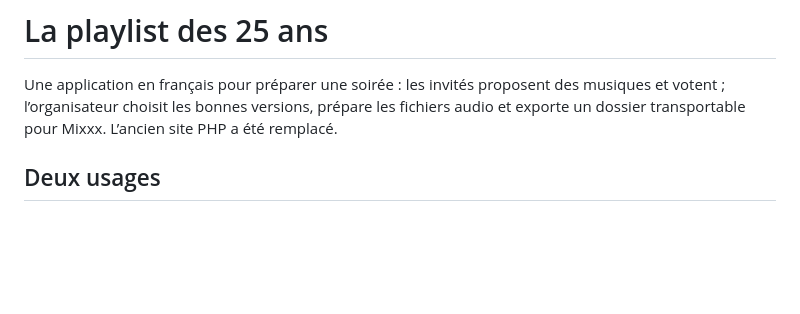
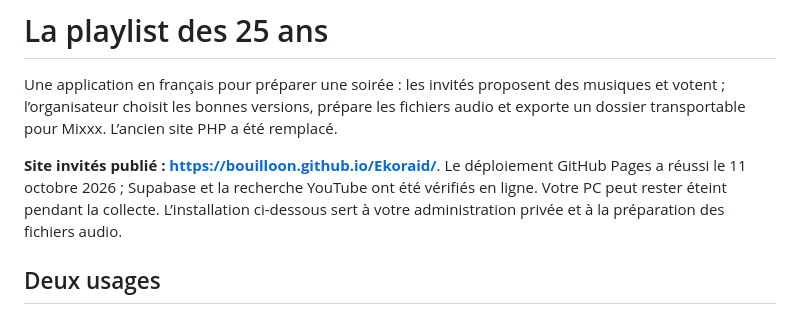
Before and after one commit to BOUILLOON/Ekoraid, a Markdown page: README.md, the part around the change. Rendered like a GitHub page; blank space fills up the shorter version.

```diff
--- a/README.md
+++ b/README.md
@@ -1,6 +1,8 @@
 # La playlist des 25 ans
 
 Une application en français pour préparer une soirée : les invités proposent des musiques et votent ; l’organisateur choisit les bonnes versions, prépare les fichiers audio et exporte un dossier transportable pour Mixxx. L’ancien site PHP a été remplacé.
+
+**Site invités publié : https://bouilloon.github.io/Ekoraid/**. Le déploiement GitHub Pages a réussi le 11 octobre 2026 ; Supabase et la recherche YouTube ont été vérifiés en ligne. Votre PC peut rester éteint pendant la collecte. L’installation ci-dessous sert à votre administration privée et à la préparation des fichiers audio.
 
 ## Deux usages
 
```
Also changed, not shown: cloud/README.md (+3 -1 lines), docs/VALIDATION.md (+5 -3 lines).
